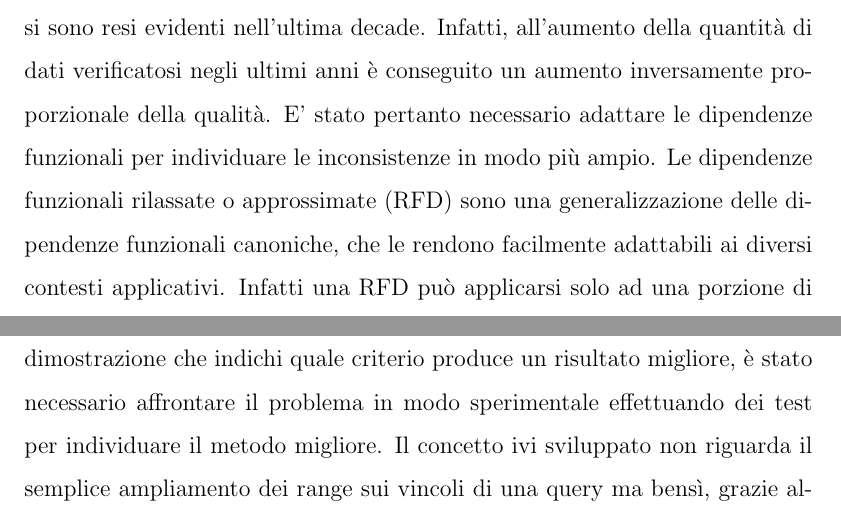
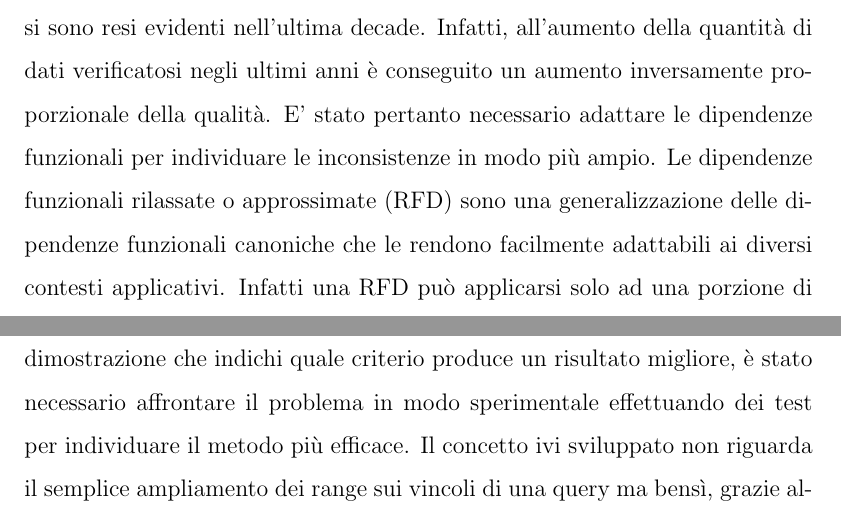
Before and after one commit to oromis95/Thesis, a LaTeX document (main.tex, which reads chapters/abstract.tex): two parts of page 2 of 50, joined at a grey line, cut so that both start at the same text. Compiled offline with pdfLaTeX.

Commit message:
abstract v3

```diff
--- a/chapters/abstract.tex
+++ b/chapters/abstract.tex
@@ -1,6 +1,6 @@
 Negli ultimi anni la crescita delle reti ha portato ad un aumento del flusso di dati rendendo così necessario uno sforzo maggiore per catalogare, indicizzare e pulire i dati.
 Quando si progetta una base di dati si tiene conto di alcuni importanti parametri che ne attestano la qualità, come le dipendenze funzionali che sono utilizzate per ridurre le anomalie e migliorare la qualità dei dati.
 Le dipendenze funzionali sono utilizzate anche per altri scopi che si sono resi evidenti nell’ultima decade. Infatti,  all’aumento della quantità di dati verificatosi negli ultimi anni è conseguito un aumento inversamente proporzionale della qualità. E' stato pertanto necessario adattare le dipendenze funzionali per individuare le inconsistenze in modo più ampio.
-Le dipendenze funzionali rilassate o approssimate (RFD) sono una generalizzazione delle dipendenze funzionali canoniche,  che le rendono facilmente adattabili ai diversi contesti applicativi. Infatti una RFD può applicarsi solo ad una porzione di un database e, cosa più importante, il concetto di uguaglianza tra valori di tuple è sostituito nelle RFD  con il concetto di similarità.
-Il lavoro di tesi è consistito nell’utilizzare le RFD in un sistema di rilassamento di query (\emph{Query Relaxation}) che consente di ottenere un Result Set più ampio nel caso in cui il risultato di una query non sia soddisfacente. Solitamente ogni Dataset (o Database) contiene un numero abbastanza elevato di RFD, di conseguenza è stato necessario studiare e sviluppare un criterio di selezione e preferenza per le RFD, in modo tale da restituire solo le dipendenze che risultato maggiormente utili nel rilassare una determinata query. Dato che non esiste una dimostrazione che indichi quale criterio produce un risultato migliore, è stato necessario affrontare il problema in modo sperimentale effettuando dei test per individuare il metodo migliore.
+Le dipendenze funzionali rilassate o approssimate (RFD) sono una generalizzazione delle dipendenze funzionali canoniche che le rendono facilmente adattabili ai diversi contesti applicativi. Infatti una RFD può applicarsi solo ad una porzione di un database e, cosa più importante, il concetto di uguaglianza tra valori di tuple è sostituito nelle RFD  con il concetto di similarità.
+Il lavoro di tesi è consistito nell’utilizzare le RFD in un sistema di rilassamento di query (\emph{Query Relaxation}) che consente di ottenere un Result Set più ampio nel caso in cui il risultato di una query non sia soddisfacente. Solitamente ogni Dataset (o Database) contiene un numero abbastanza elevato di RFD, di conseguenza è stato necessario studiare e sviluppare un criterio di selezione e preferenza per le RFD, in modo tale da restituire solo le dipendenze che risultato maggiormente utili nel rilassare una determinata query. Dato che non esiste una dimostrazione che indichi quale criterio produce un risultato migliore, è stato necessario affrontare il problema in modo sperimentale effettuando dei test per individuare il metodo più efficace.
 Il concetto ivi sviluppato non riguarda il semplice ampliamento dei range sui vincoli di una query ma bensì, grazie all'utilizzo delle RFD, la possibilità di modificare/sostituire i vincoli della query ottenendo un Result Set più ampio che sia strettamente correlato alla query iniziale.
```
